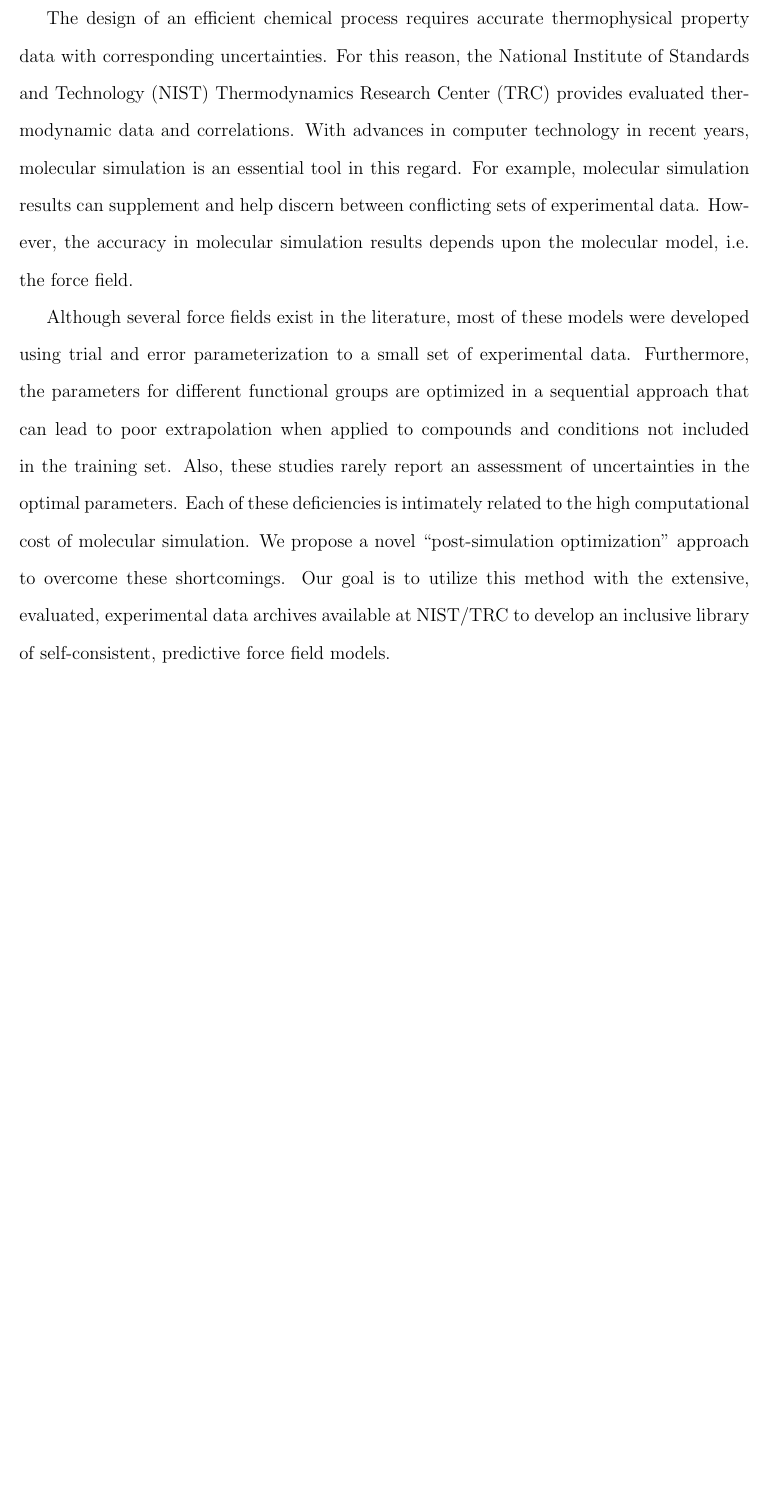
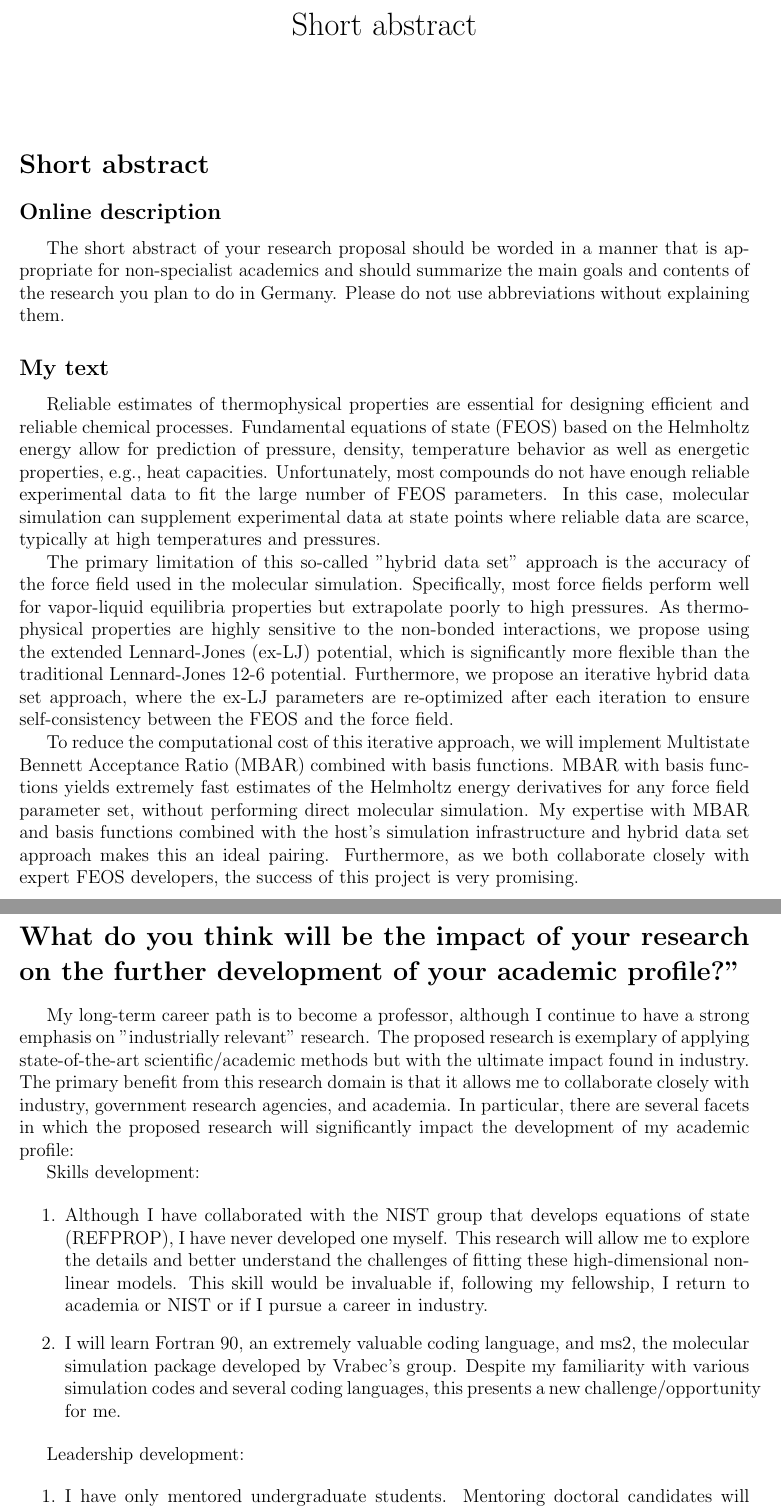
Before and after one commit to ramess101/Humboldt_Research_Fellowship, a LaTeX document (Abstract_proposal.tex): part of the page before the commit and two parts of pages 1 and 2 of 2 after it, the two joined at a grey line, cut at the place of the change, the shorter picture padded with empty space. Compiled offline with pdfLaTeX.

Commit message:
Created proposal abstract.

```diff
--- a/Abstract_proposal.tex
+++ b/Abstract_proposal.tex
@@ -11,2 +13 @@
 
-\doublespacing
@@ -13,7 +27,37 @@
 
 \begin{document}
 
-The design of an efficient chemical process requires accurate thermophysical property data with corresponding uncertainties. For this reason, the National Institute of Standards and Technology (NIST) Thermodynamics Research Center (TRC) provides evaluated thermodynamic data and correlations. With advances in computer technology in recent years, molecular simulation is an essential tool in this regard. For example, molecular simulation results can supplement and help discern between conflicting sets of experimental data. However, the accuracy in molecular simulation results depends upon the molecular model, i.e. the force field.
+	\maketitle
 
-Although several force fields exist in the literature, most of these models were developed using trial and error parameterization to a small set of experimental data. Furthermore, the parameters for different functional groups are optimized in a sequential approach that can lead to poor extrapolation when applied to compounds and conditions not included in the training set. Also, these studies rarely report an assessment of uncertainties in the optimal parameters. Each of these deficiencies is intimately related to the high computational cost of molecular simulation. We propose a novel ``post-simulation optimization'' approach to overcome these shortcomings. Our goal is to utilize this method with the extensive, evaluated, experimental data archives available at NIST/TRC to develop an inclusive library of self-consistent, predictive force field models.
+	\pagenumbering{gobble}
 
+	\section*{Short abstract}
+
+	\subsection*{Online description}
+
+	The short abstract of your research proposal should be worded in a manner that is appropriate for non-specialist academics and should summarize the main goals and contents of the research you plan to do in Germany. Please do not use abbreviations without explaining them.
+
+	\subsection*{My text}
+
+	Reliable estimates of thermophysical properties are essential for designing efficient and reliable chemical processes. Fundamental equations of state (FEOS) based on the Helmholtz energy allow for prediction of pressure, density, temperature behavior as well as energetic properties, e.g., heat capacities. Unfortunately, most compounds do not have enough reliable experimental data to fit the large number of FEOS parameters. In this case, molecular simulation can supplement experimental data at state points where reliable data are scarce, typically at high temperatures and pressures.
+
+	The primary limitation of this so-called "hybrid data set" approach is the accuracy of the force field used in the molecular simulation. Specifically, most force fields perform well for vapor-liquid equilibria properties but extrapolate poorly to high pressures. As thermophysical properties are highly sensitive to the non-bonded interactions, we propose using the extended Lennard-Jones (ex-LJ) potential, which is significantly more flexible than the traditional Lennard-Jones 12-6 potential. Furthermore, we propose an iterative hybrid data set approach, where the ex-LJ parameters are re-optimized after each iteration to ensure self-consistency between the FEOS and the force field.
+
+	To reduce the computational cost of this iterative approach, we will implement Multistate Bennett Acceptance Ratio (MBAR) combined with basis functions. MBAR with basis functions yields extremely fast estimates of the Helmholtz energy derivatives for any force field parameter set, without performing direct molecular simulation. My expertise with MBAR and basis functions combined with the host's simulation infrastructure and hybrid data set approach makes this an ideal pairing. Furthermore, as we both collaborate closely with expert FEOS developers, the success of this project is very promising.
+
+	\section*{What do you think will be the impact of your research on the further development of your academic profile?"}
+
+	My long-term career path is to become a professor, although I continue to have a strong emphasis on "industrially relevant" research. The proposed research is exemplary of applying state-of-the-art scientific/academic methods but with the ultimate impact found in industry. The primary benefit from this research domain is that it allows me to collaborate closely with industry, government research agencies, and academia. In particular, there are several facets in which the proposed research will significantly impact the development of my academic profile:
+
+	Skills development:
+
+	\begin{enumerate}
+		\item Although I have collaborated with the NIST group that develops equations of state (REFPROP), I have never developed one myself. This research will allow me to explore the details and better understand the challenges of fitting these high-dimensional non-linear models. This skill would be invaluable if, following my fellowship, I return to academia or NIST or if I pursue a career in industry.
+		\item I will learn Fortran 90, an extremely valuable coding language, and ms2, the molecular simulation package developed by Vrabec's group. Despite my familiarity with various simulation codes and several coding languages, this presents a new challenge/opportunity for me.
+	\end{enumerate}
+
+	Leadership development:
+
+	\begin{enumerate}
+		\item I have only mentored undergraduate students. Mentoring doctoral candidates will improve my leadership skills.
+		\item My previous groups were small compared to Vrabec's. Joining Vrabec's group is a great opportunity for me to see firsthand how a larger research group functions.
```
Also changed, not shown: Abstract_proposal.pdf, Abstract_proposal.tex (25 more changed lines), 3 other files.
